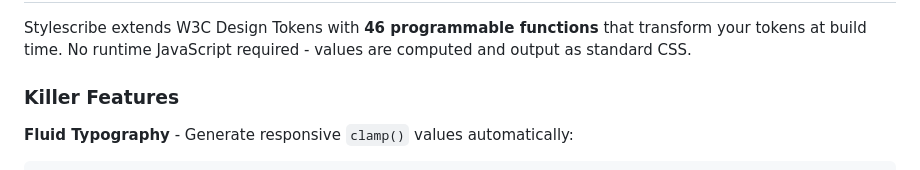
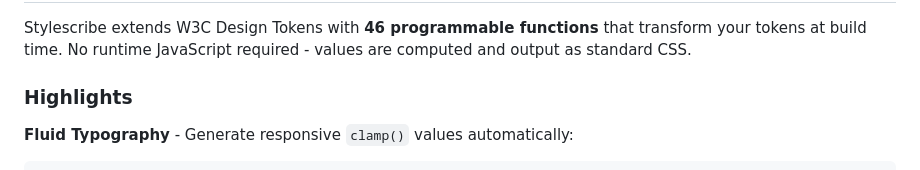
Before and after one commit to maravilla-labs/stylescribe, a Markdown page: README.md, the part around the change. GitHub-like rendering.

Commit message:
Update README: rename section heading

````diff
--- a/README.md
+++ b/README.md
@@ -619,7 +619,7 @@ tokens/
 
 Stylescribe extends W3C Design Tokens with **46 programmable functions** that transform your tokens at build time. No runtime JavaScript required - values are computed and output as standard CSS.
 
-### Killer Features
+### Highlights
 
 **Fluid Typography** - Generate responsive `clamp()` values automatically:
 ```json
````
